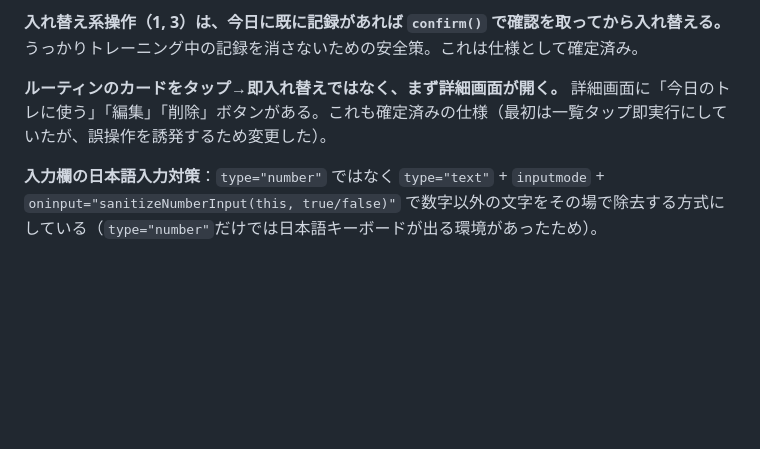
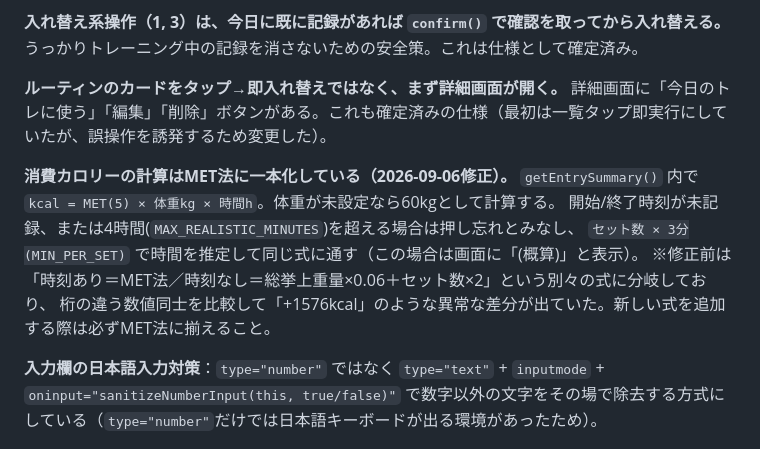
Before and after one commit to hei86gns/Workout_App, a Markdown page: HANDOFF.md, the part around the change. GitHub-like rendering; blank space fills up the shorter version.

Commit message:
HANDOFF: 消費カロリーのMET法統一を追記
Co-Authored-By: Claude Opus 5 <noreply@anthropic.com>

```diff
--- a/HANDOFF.md
+++ b/HANDOFF.md
@@ -36,6 +36,13 @@
 **ルーティンのカードをタップ→即入れ替えではなく、まず詳細画面が開く。**
 詳細画面に「今日のトレに使う」「編集」「削除」ボタンがある。これも確定済みの仕様（最初は一覧タップ即実行にしていたが、誤操作を誘発するため変更した）。
 
+**消費カロリーの計算はMET法に一本化している（2026-09-06修正）。**
+`getEntrySummary()` 内で `kcal = MET(5) × 体重kg × 時間h`。体重が未設定なら60kgとして計算する。
+開始/終了時刻が未記録、または4時間(`MAX_REALISTIC_MINUTES`)を超える場合は押し忘れとみなし、
+`セット数 × 3分(MIN_PER_SET)` で時間を推定して同じ式に通す（この場合は画面に「(概算)」と表示）。
+※修正前は「時刻あり＝MET法／時刻なし＝総挙上重量×0.06＋セット数×2」という別々の式に分岐しており、
+桁の違う数値同士を比較して「+1576kcal」のような異常な差分が出ていた。新しい式を追加する際は必ずMET法に揃えること。
+
 **入力欄の日本語入力対策**：`type="number"` ではなく `type="text"` + `inputmode` + `oninput="sanitizeNumberInput(this, true/false)"` で数字以外の文字をその場で除去する方式にしている（`type="number"`だけでは日本語キーボードが出る環境があったため）。
 
 ### クラウド同期(ログイン任意)
```
